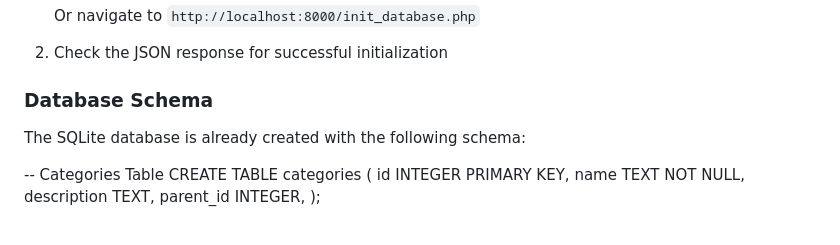
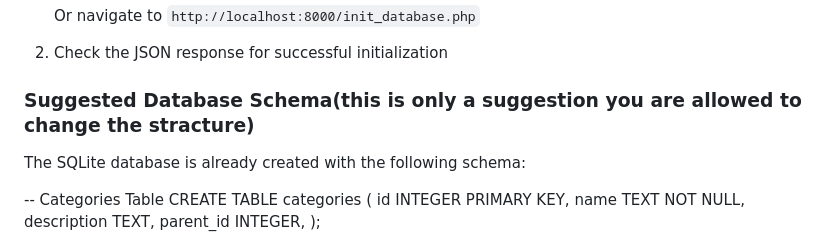
Before and after one commit to omer8888/HtzTask, a Markdown page: README.md, the part around the change. GitHub-like rendering.

```diff
--- a/README.md
+++ b/README.md
@@ -140,7 +140,7 @@ After you've implemented the HtzoneApi class:
    Or navigate to `http://localhost:8000/init_database.php`
 2. Check the JSON response for successful initialization
 
-### Database Schema
+### Suggested Database Schema(this is only a suggestion you are allowed to change the stracture)
 The SQLite database is already created with the following schema:
 
 -- Categories Table
```
